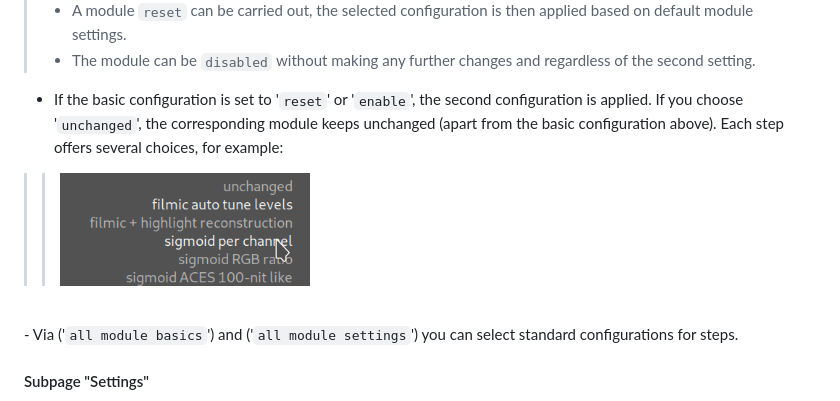
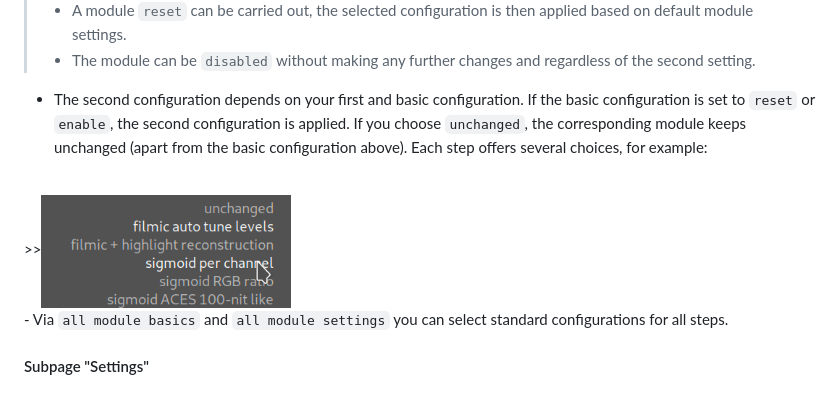
Before and after one commit to UliGesing/Darktable-Initial-Workflow-Module, a Markdown page: README.md, the part around one of its changes. Rendered like a GitHub page.

```diff
--- a/README.md
+++ b/README.md
@@ -49,11 +50,12 @@
 >- A module <code>reset</code> can be carried out, the selected configuration is then applied based on default module settings.
 >- The module can be <code>disabled</code> without making any further changes and regardless of the second setting.
 
-- If the basic configuration is set to '<code>reset</code>' or '<code>enable</code>', the second configuration is applied. If you choose '<code>unchanged</code>', the corresponding module keeps unchanged (apart from the basic configuration above). Each step offers several choices, for example:<br>
+- The second configuration depends on your first and basic configuration. If the basic configuration is set to <code>reset</code> or <code>enable</code>, the second configuration is applied. If you choose <code>unchanged</code>, the corresponding module keeps unchanged (apart from the basic configuration above). Each step offers several choices, for example:
+<br>
 >><img src="ReadmeImages/ScreenshotModuleStepConfigurationFilmic.png" width=250>
 
 <br>
-- Via ('<code>all module basics</code>') and ('<code>all module settings</code>') you can select standard configurations for steps.
+- Via <code>all module basics</code> and <code>all module settings</code> you can select standard configurations for all steps.
 
 #### Subpage "Settings"
 
```
Also changed, not shown: other parts of README.md (+12 -8 lines), ReadmeImages/ScreenshotModuleRunProgress.png (added).
